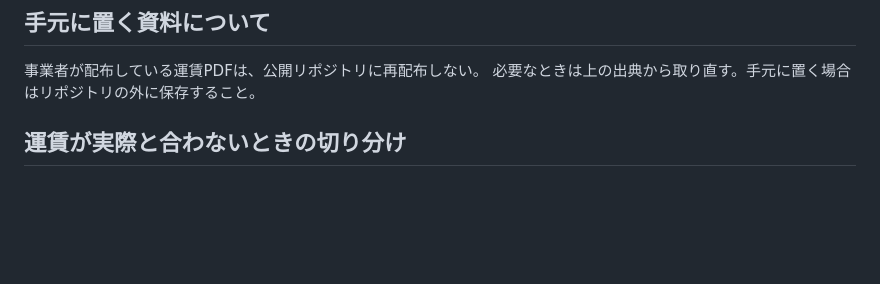
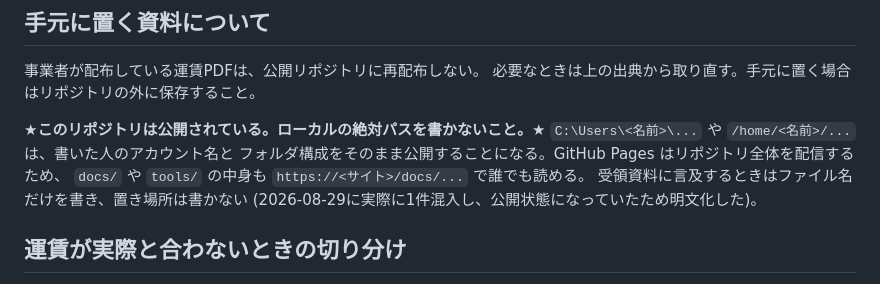
Before and after one commit to nporayv/to-ma_toei, a Markdown page: docs/fare-sources.md, the part around the change. Rendered like a GitHub page; blank space fills up the shorter version.

Commit message:
公開ドキュメントからローカルの絶対パスを削除する
docs/data-requests.md に、受領資料の置き場所として Windows の絶対パスを
書いてしまっていた。書いた人のアカウント名とフォルダ構成がそのまま
公開される状態で、GitHub Pages と raw.githubusercontent の両方から
実際に読める状態になっていた。ファイル名だけの記述に改めた。

あわせて docs/fare-sources.md に、公開リポジトリに絶対パスを書かない
という注意を明文化した。GitHub Pages はリポジトリ全体を配信するため
docs/ や tools/ も誰でも読めることを併記している。

なお全リビジョン・全コミットメッセージを走査した結果、
実メールアドレス・氏名・連絡先・認証情報の混入は無かった。

Co-Authored-By: Claude Opus 5 <noreply@anthropic.com>

```diff
--- a/docs/fare-sources.md
+++ b/docs/fare-sources.md
@@ -35,6 +35,13 @@
 
 事業者が配布している運賃PDFは、公開リポジトリに再配布しない。
 必要なときは上の出典から取り直す。手元に置く場合はリポジトリの外に保存すること。
+
+**★このリポジトリは公開されている。ローカルの絶対パスを書かないこと。★**
+`C:\Users\<名前>\...` や `/home/<名前>/...` は、書いた人のアカウント名と
+フォルダ構成をそのまま公開することになる。GitHub Pages はリポジトリ全体を配信するため、
+`docs/` や `tools/` の中身も `https://<サイト>/docs/...` で誰でも読める。
+受領資料に言及するときはファイル名だけを書き、置き場所は書かない
+(2026-08-29に実際に1件混入し、公開状態になっていたため明文化した)。
 
 ## 運賃が実際と合わないときの切り分け
 
```
Also changed, not shown: docs/data-requests.md (+1 -1 lines).
